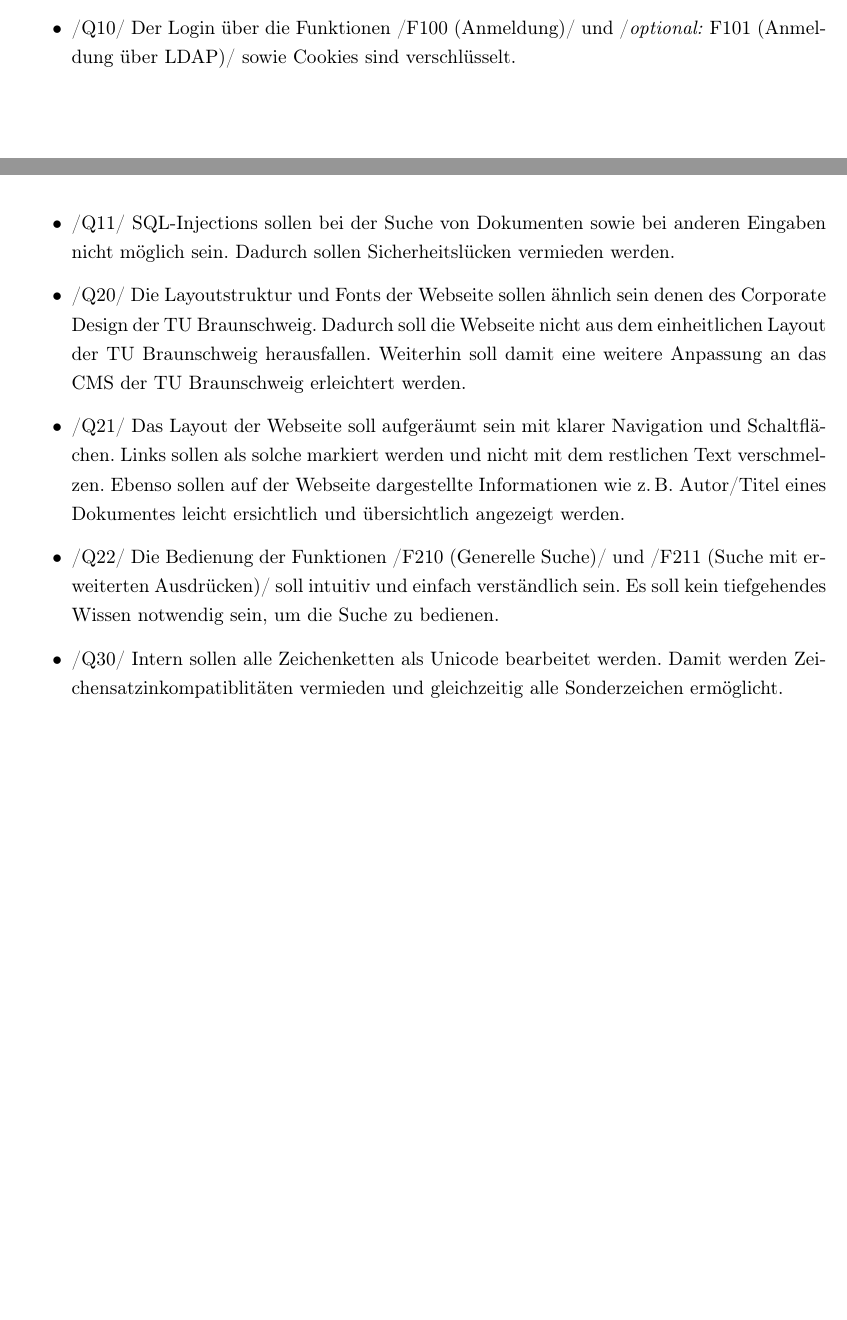
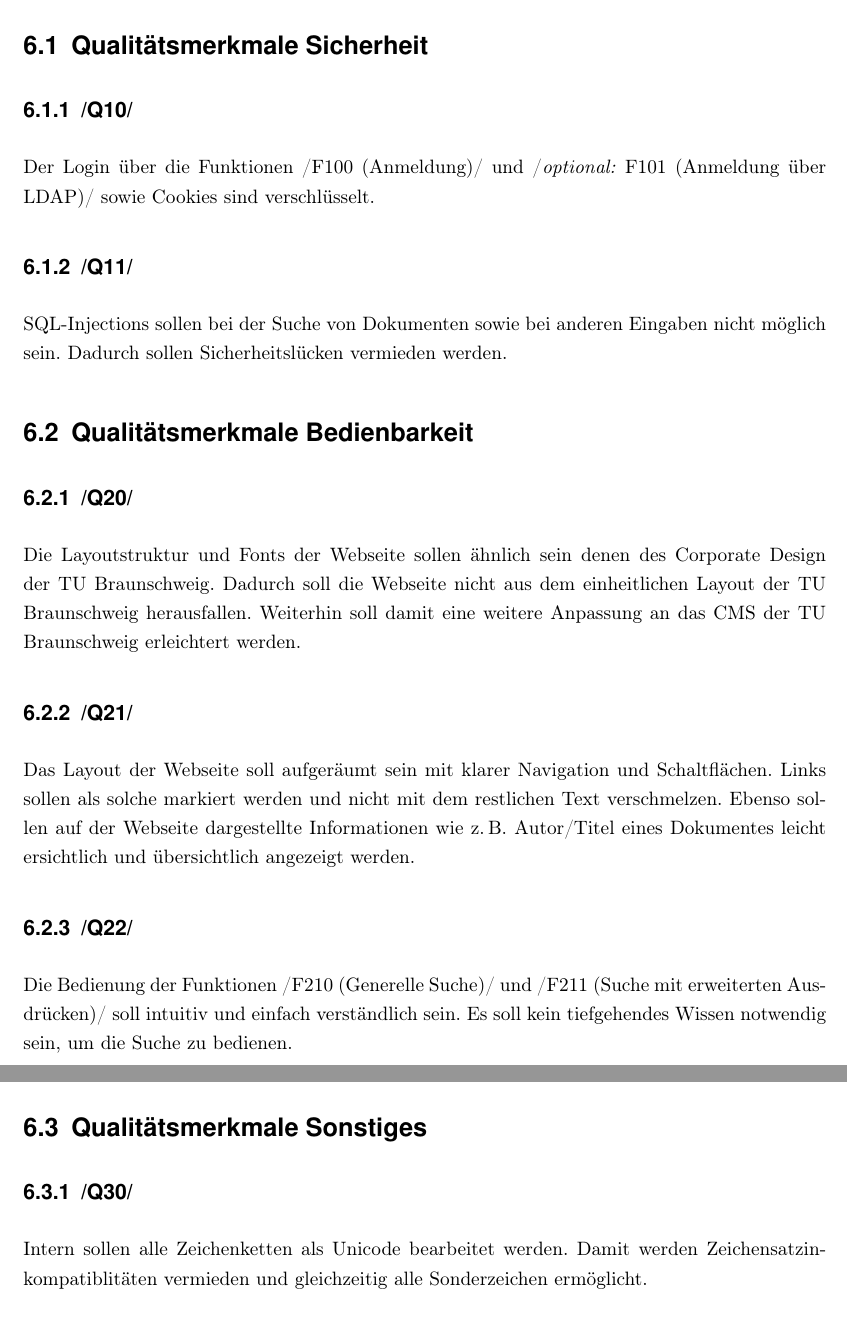
Before and after one commit to WiReSEP/WireLib2012, a LaTeX thesis (doc/Pflichtenheft/TemplatePflichtenheft.tex, which reads doc/Pflichtenheft/inhalt/nichtfunktionaleanforderungen.tex): two parts of pages 33 and 34 of 42 before the commit and two parts of pages 35 and 36 of 44 after it, joined at a grey line, cut at the place of the change, the shorter picture padded with empty space. Compiled offline with pdfLaTeX; an older LaTeX class or package is replaced by its successor.

Commit message:
NFA fertiggestellt, makefile optimiert

```diff
--- a/doc/Pflichtenheft/inhalt/nichtfunktionaleanforderungen.tex
+++ b/doc/Pflichtenheft/inhalt/nichtfunktionaleanforderungen.tex
@@ -73,14 +73,13 @@ Austauschbarkeit&&&x&\\
 \end{tabular}
 
 
-\begin{itemize}
-
-\item  /Q10/ Der Login über die Funktionen /\nameref{F:Anmeldung}/ und /\nameref{F:AnmeldungAFS}/ sowie Cookies sind verschlüsselt.
-\item  /Q11/ SQL-Injections sollen bei der Suche von Dokumenten sowie bei anderen Eingaben nicht möglich sein. Dadurch sollen Sicherheitslücken vermieden werden.
-\item  /Q20/ Die Layoutstruktur und Fonts der Webseite sollen ähnlich sein denen des \Gls{glos:copdes} der TU Braunschweig. Dadurch soll die Webseite nicht aus dem einheitlichen Layout der TU Braunschweig herausfallen. Weiterhin soll damit eine weitere Anpassung an das CMS der TU Braunschweig erleichtert werden.
-\item  /Q21/ Das Layout der Webseite soll aufgeräumt sein mit klarer Navigation und Schaltflächen. Links sollen als solche markiert werden und nicht mit dem restlichen Text verschmelzen. Ebenso sollen auf der Webseite dargestellte Informationen wie \mbox{z.\,B.}\xspace Autor/Titel eines Dokumentes leicht ersichtlich und übersichtlich angezeigt werden.
-\item  /Q22/ Die Bedienung der Funktionen /\nameref{F:Suche}/ und /\nameref{F:extSuche}/ soll intuitiv und einfach verständlich sein. Es soll kein tiefgehendes Wissen notwendig sein, um die Suche zu bedienen.
-\item  /Q30/ Intern sollen alle Zeichenketten als \Gls{glos:unicode} bearbeitet werden. Damit werden Zeichensatzinkompatiblitäten vermieden und gleichzeitig alle Sonderzeichen ermöglicht.
-\item  /Q31/ Nur als \emph{bestellt} markierte Dokumente dürfen mit der Funktion /\nameref{F:Löschen}/ gelöscht werden. Bereits vorhandene Dokumente dürfen nur als \emph{vermisst} beziehungsweise \emph{verloren} markiert werden. Optional: Administratoren dürfen auch bereits vorhandene Dokumente löschen.
-
-\end{itemize}
+\section{Qualitätsmerkmale Sicherheit}
+\subsection{/Q10/} Der Login über die Funktionen /\nameref{F:Anmeldung}/ und /\nameref{F:AnmeldungAFS}/ sowie Cookies sind verschlüsselt.
+\subsection{/Q11/} SQL-Injections sollen bei der Suche von Dokumenten sowie bei anderen Eingaben nicht möglich sein. Dadurch sollen Sicherheitslücken vermieden werden.
+\section{Qualitätsmerkmale Bedienbarkeit}
+\subsection{/Q20/} Die Layoutstruktur und Fonts der Webseite sollen ähnlich sein denen des \Gls{glos:copdes} der TU Braunschweig. Dadurch soll die Webseite nicht aus dem einheitlichen Layout der TU Braunschweig herausfallen. Weiterhin soll damit eine weitere Anpassung an das CMS der TU Braunschweig erleichtert werden.
+\subsection{/Q21/} Das Layout der Webseite soll aufgeräumt sein mit klarer Navigation und Schaltflächen. Links sollen als solche markiert werden und nicht mit dem restlichen Text verschmelzen. Ebenso sollen auf der Webseite dargestellte Informationen wie \mbox{z.\,B.}\xspace Autor/Titel eines Dokumentes leicht ersichtlich und übersichtlich angezeigt werden.
+\subsection{/Q22/} Die Bedienung der Funktionen /\nameref{F:Suche}/ und /\nameref{F:extSuche}/ soll intuitiv und einfach verständlich sein. Es soll kein tiefgehendes Wissen notwendig sein, um die Suche zu bedienen.
+\section{Qualitätsmerkmale Sonstiges}
+\subsection{/Q30/} Intern sollen alle Zeichenketten als \Gls{glos:unicode} bearbeitet werden. Damit werden Zeichensatzinkompatiblitäten vermieden und gleichzeitig alle Sonderzeichen ermöglicht.
+\subsection{/Q31/} Nur als \emph{bestellt} markierte Dokumente dürfen mit der Funktion /\nameref{F:Löschen}/ gelöscht werden. Bereits vorhandene Dokumente dürfen nur als \emph{vermisst} beziehungsweise \emph{verloren} markiert werden. Optional: Administratoren dürfen auch bereits vorhandene Dokumente löschen.
```
Also changed, not shown: doc/Pflichtenheft/Makefile, doc/Pflichtenheft/inhalt/nichtfunktionaleanforderungen.tex (2 more changed lines).
